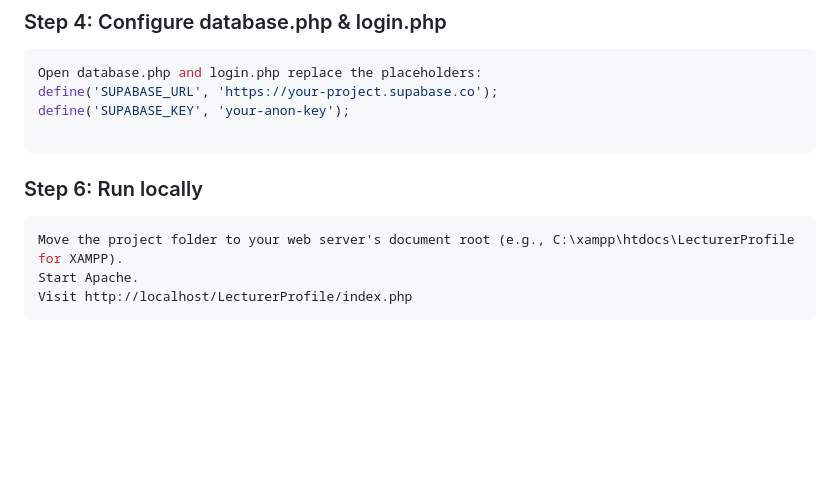
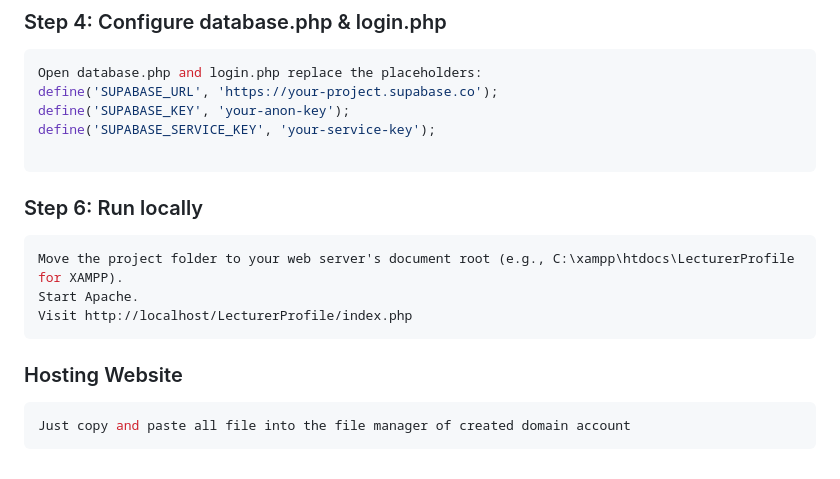
Before and after one commit to LeoJ0515/Dynamic-Lecturer-Content-Management-Profile, a Markdown page: README.md, the part around the change. GitHub-like rendering; blank space fills up the shorter version.

````diff
--- a/README.md
+++ b/README.md
@@ -75,6 +75,7 @@ Copy the Project URL and the anon/public key.
 Open database.php and login.php replace the placeholders:
 define('SUPABASE_URL', 'https://your-project.supabase.co');
 define('SUPABASE_KEY', 'your-anon-key');
+define('SUPABASE_SERVICE_KEY', 'your-service-key');
 
 ```
 
@@ -84,3 +85,8 @@ Move the project folder to your web server's document root (e.g., C:\xampp\htdoc
 Start Apache.
 Visit http://localhost/LecturerProfile/index.php
 ```
+
+### Hosting Website
+```bash
+Just copy and paste all file into the file manager of created domain account
+```
````
